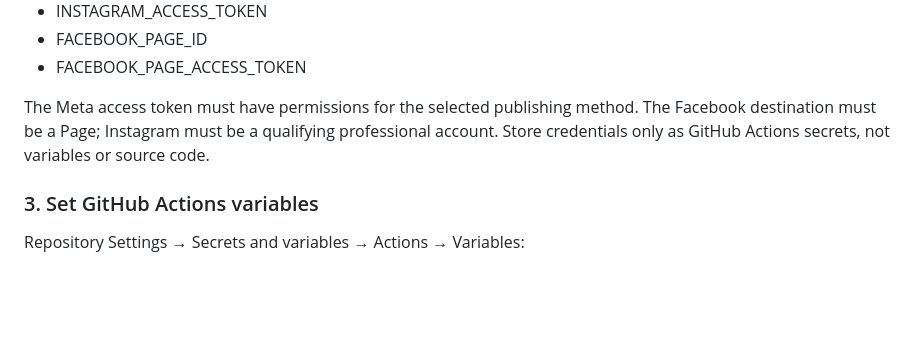
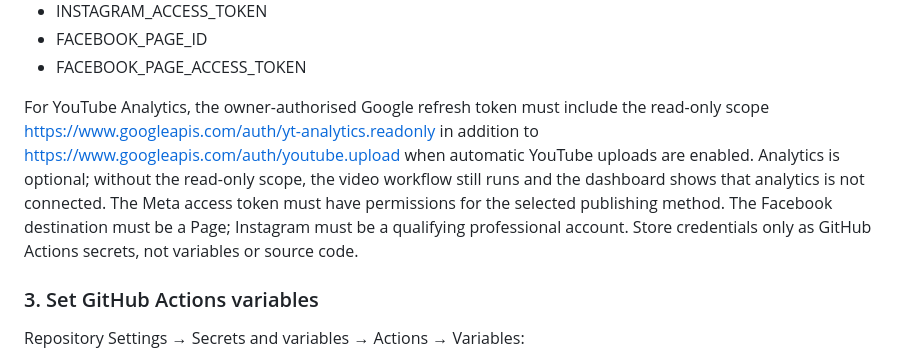
Before and after one commit to baidyaprince69-web/violin-prince-website, a Markdown page: autopilot/README.md, the part around the change. GitHub-like rendering; blank space fills up the shorter version.

Commit message:
Document YouTube Analytics OAuth scope and automatic render retention

```diff
--- a/autopilot/README.md
+++ b/autopilot/README.md
@@ -103,7 +103,7 @@ Optional publishing secrets (keep publishing disabled until the account owner ha
 - FACEBOOK_PAGE_ID
 - FACEBOOK_PAGE_ACCESS_TOKEN
 
-The Meta access token must have permissions for the selected publishing method. The Facebook destination must be a Page; Instagram must be a qualifying professional account. Store credentials only as GitHub Actions secrets, not variables or source code.
+For YouTube Analytics, the owner-authorised Google refresh token must include the read-only scope https://www.googleapis.com/auth/yt-analytics.readonly in addition to https://www.googleapis.com/auth/youtube.upload when automatic YouTube uploads are enabled. Analytics is optional; without the read-only scope, the video workflow still runs and the dashboard shows that analytics is not connected. The Meta access token must have permissions for the selected publishing method. The Facebook destination must be a Page; Instagram must be a qualifying professional account. Store credentials only as GitHub Actions secrets, not variables or source code.
 
 ### 3. Set GitHub Actions variables
 
```
